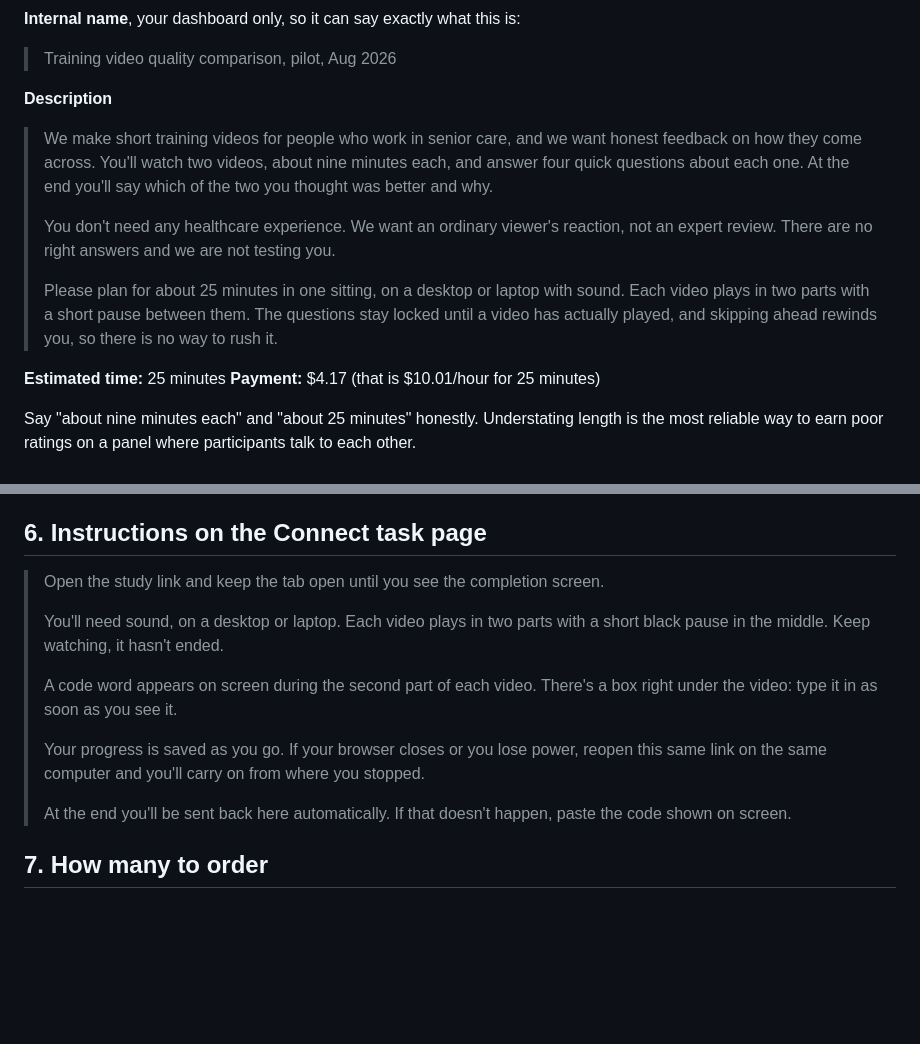
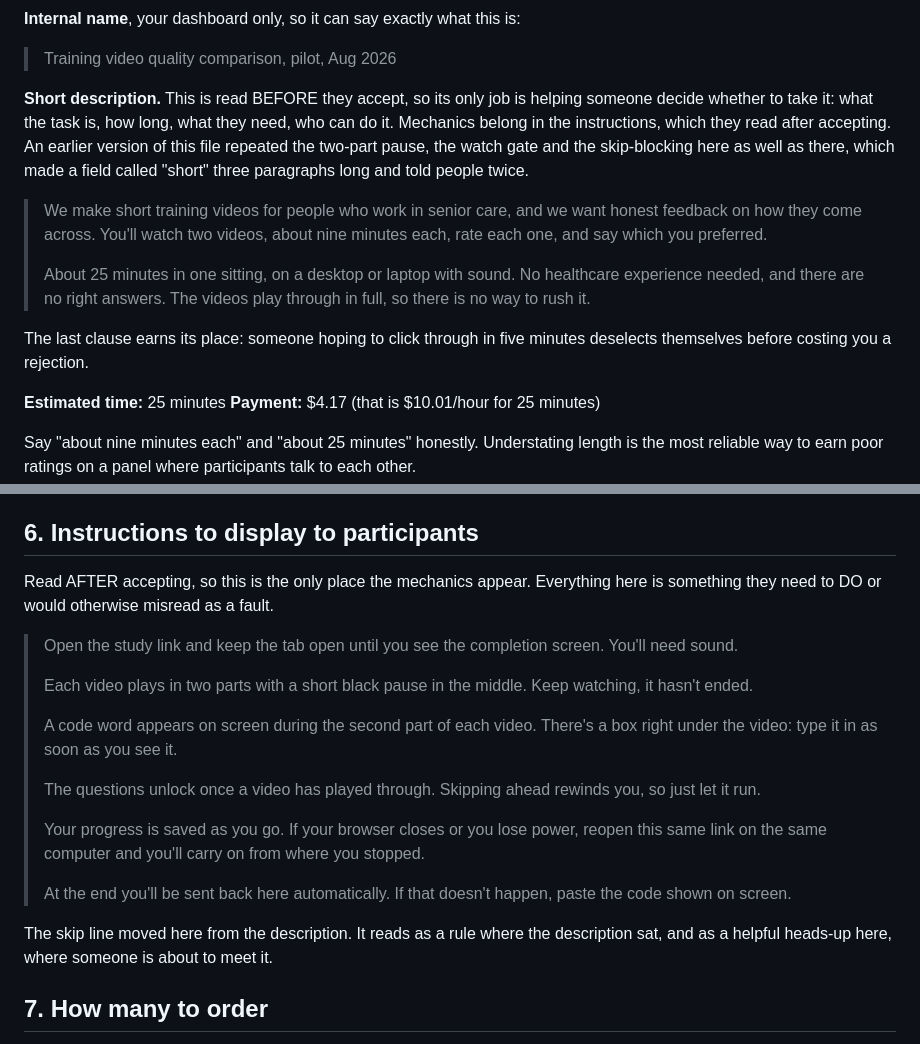
Before and after one commit to user-dramm/cloudresearch-pilot, a Markdown page: Cloud_Research_Connect_Form_Copy.md, 2 parts joined by grey strips. GitHub-like rendering; blank space fills up the shorter version.

Commit message:
Short description was neither short nor distinct from the instructions
A field called short description ran to three paragraphs and repeated the two-part pause,
the watch gate and the skip-blocking that the instructions already covered, so a
participant read the same mechanics twice.

Split by the job each field does. The description is read BEFORE accepting, so it now
answers only should I take this: what it is, how long, what you need, who can do it. The
instructions are read after, so they own every mechanic.

One clause stays pre-accept on purpose: that the videos play through in full. Someone
hoping to click through in five minutes deselects themselves there, before costing a
rejection and a complaint.

```diff
--- a/Cloud_Research_Connect_Form_Copy.md
+++ b/Cloud_Research_Connect_Form_Copy.md
@@ -69,20 +69,23 @@ judging them and starts guessing which is which.
 
 > Training video quality comparison, pilot, Aug 2026
 
-**Description**
+**Short description.** This is read BEFORE they accept, so its only job is helping
+someone decide whether to take it: what the task is, how long, what they need, who can do
+it. Mechanics belong in the instructions, which they read after accepting. An earlier
+version of this file repeated the two-part pause, the watch gate and the skip-blocking
+here as well as there, which made a field called "short" three paragraphs long and told
+people twice.
 
 > We make short training videos for people who work in senior care, and we want honest
 > feedback on how they come across. You'll watch two videos, about nine minutes each,
-> and answer four quick questions about each one. At the end you'll say which of the two
-> you thought was better and why.
+> rate each one, and say which you preferred.
 >
-> You don't need any healthcare experience. We want an ordinary viewer's reaction, not
-> an expert review. There are no right answers and we are not testing you.
->
-> Please plan for about 25 minutes in one sitting, on a desktop or laptop with sound.
-> Each video plays in two parts with a short pause between them. The questions stay
-> locked until a video has actually played, and skipping ahead rewinds you, so there is
-> no way to rush it.
+> About 25 minutes in one sitting, on a desktop or laptop with sound. No healthcare
+> experience needed, and there are no right answers. The videos play through in full, so
+> there is no way to rush it.
+
+The last clause earns its place: someone hoping to click through in five minutes
+deselects themselves before costing you a rejection.
 
 **Estimated time:** 25 minutes
 **Payment:** $4.17 (that is $10.01/hour for 25 minutes)
@@ -112,21 +115,31 @@ Keep it minimal. Every screener slows the fill, and this study wants an ordinary
   worker's professional opinion of the *content* is a different question from the one
   being asked, and screening for it would shrink the pool for no gain.
 
-## 6. Instructions on the Connect task page
+## 6. Instructions to display to participants
 
-> Open the study link and keep the tab open until you see the completion screen.
+Read AFTER accepting, so this is the only place the mechanics appear. Everything here is
+something they need to DO or would otherwise misread as a fault.
+
+> Open the study link and keep the tab open until you see the completion screen. You'll
+> need sound.
 >
-> You'll need sound, on a desktop or laptop. Each video plays in two parts with a short
-> black pause in the middle. Keep watching, it hasn't ended.
+> Each video plays in two parts with a short black pause in the middle. Keep watching, it
+> hasn't ended.
 >
-> A code word appears on screen during the second part of each video. There's a box
-> right under the video: type it in as soon as you see it.
+> A code word appears on screen during the second part of each video. There's a box right
+> under the video: type it in as soon as you see it.
 >
-> Your progress is saved as you go. If your browser closes or you lose power, reopen
-> this same link on the same computer and you'll carry on from where you stopped.
+> The questions unlock once a video has played through. Skipping ahead rewinds you, so
+> just let it run.
+>
+> Your progress is saved as you go. If your browser closes or you lose power, reopen this
+> same link on the same computer and you'll carry on from where you stopped.
 >
 > At the end you'll be sent back here automatically. If that doesn't happen, paste the
 > code shown on screen.
+
+The skip line moved here from the description. It reads as a rule where the description
+sat, and as a helpful heads-up here, where someone is about to meet it.
 
 ## 7. How many to order
 
```
